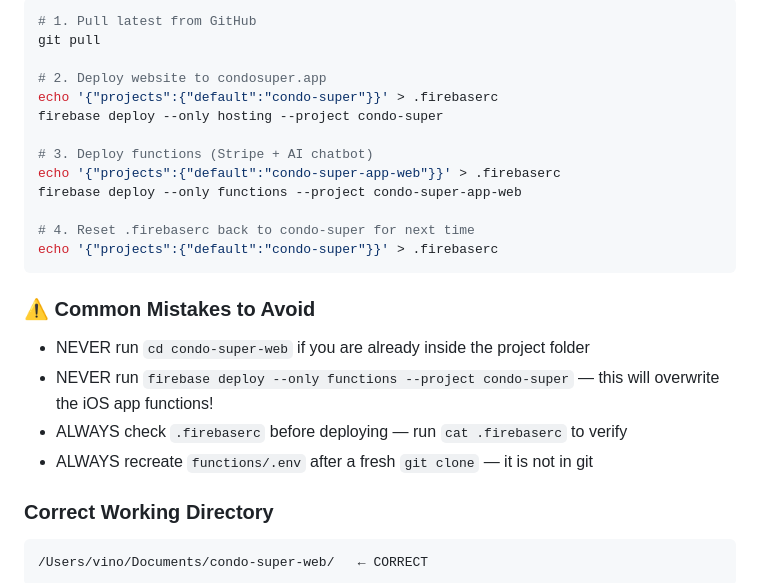
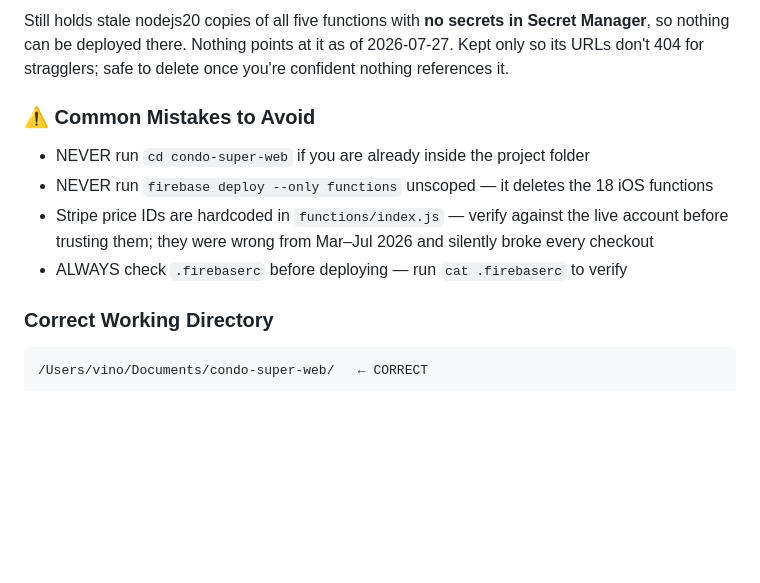
Before and after one commit to vinobaje/condo-super-web, a Markdown page: CLAUDE.md, the part around one of its changes. GitHub-like rendering; blank space fills up the shorter version.

````diff
--- a/CLAUDE.md
+++ b/CLAUDE.md
@@ -329,25 +342,16 @@ ANTHROPIC_API_KEY=sk-ant-YOUR_ANTHROPIC_API_KEY
 
-```bash
-# 1. Pull latest from GitHub
-git pull
-
-# 2. Deploy website to condosuper.app
-echo '{"projects":{"default":"condo-super"}}' > .firebaserc
-firebase deploy --only hosting --project condo-super
-
-# 3. Deploy functions (Stripe + AI chatbot)
-echo '{"projects":{"default":"condo-super-app-web"}}' > .firebaserc
-firebase deploy --only functions --project condo-super-app-web
-
-# 4. Reset .firebaserc back to condo-super for next time
-echo '{"projects":{"default":"condo-super"}}' > .firebaserc
-```
+Still holds stale nodejs20 copies of all five functions with **no secrets in
+Secret Manager**, so nothing can be deployed there. Nothing points at it as of
+2026-07-27. Kept only so its URLs don't 404 for stragglers; safe to delete once
+you're confident nothing references it.
 
 ### ⚠️ Common Mistakes to Avoid
 - NEVER run `cd condo-super-web` if you are already inside the project folder
-- NEVER run `firebase deploy --only functions --project condo-super` — this will overwrite the iOS app functions!
+- NEVER run `firebase deploy --only functions` unscoped — it deletes the 18 iOS functions
+- Stripe price IDs are hardcoded in `functions/index.js` — verify against the live
+  account before trusting them; they were wrong from Mar–Jul 2026 and silently
+  broke every checkout
 - ALWAYS check `.firebaserc` before deploying — run `cat .firebaserc` to verify
-- ALWAYS recreate `functions/.env` after a fresh `git clone` — it is not in git
 
 ### Correct Working Directory
 ```
````
Also changed, not shown: other parts of CLAUDE.md (+43 -30 lines).
